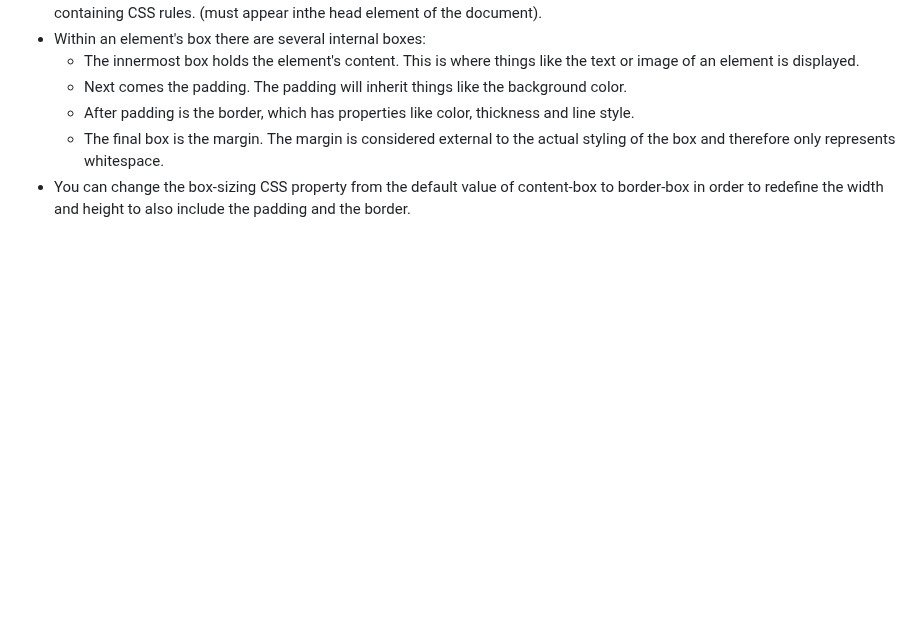
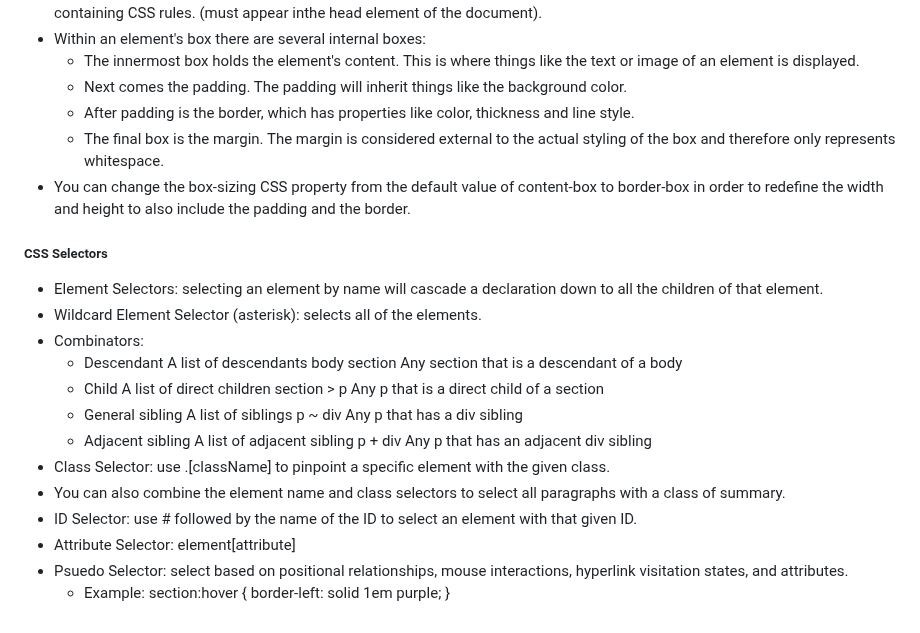
Before and after one commit to jspotten/collaborate, a Markdown page: README.md, the part around the change. Drawn GitHub-style; blank space fills up the shorter version.

Commit message:
HTML and CSS - CSS Selectors

```diff
--- a/README.md
+++ b/README.md
@@ -451,3 +451,21 @@ Simon JavaScript:
   - After padding is the border, which has properties like color, thickness and line style.
   - The final box is the margin. The margin is considered external to the actual styling of the box and therefore only represents whitespace.
 - You can change the box-sizing CSS property from the default value of content-box to border-box in order to redefine the width and height to also include the padding and the border.
+
+<h5>CSS Selectors</h5>
+
+- Element Selectors: selecting an element by name will cascade a declaration down to all the children of that element.
+- Wildcard Element Selector (asterisk): selects all of the elements.
+- Combinators:
+  - Descendant	      A list of descendants	      body section	Any section that is a descendant of a body
+  - Child	            A list of direct children	  section > p	  Any p that is a direct child of a section
+  - General sibling	  A list of siblings	        p ~ div	      Any p that has a div sibling
+  - Adjacent sibling	A list of adjacent sibling	p + div	      Any p that has an adjacent div sibling
+- Class Selector: use .[className] to pinpoint a specific element with the given class.
+- You can also combine the element name and class selectors to select all paragraphs with a class of summary.
+- ID Selector: use # followed by the name of the ID to select an element with that given ID.
+- Attribute Selector: element[attribute]
+- Psuedo Selector: select based on positional relationships, mouse interactions, hyperlink visitation states, and attributes.
+  - Example: section:hover {
+                border-left: solid 1em purple;
+             }
```
